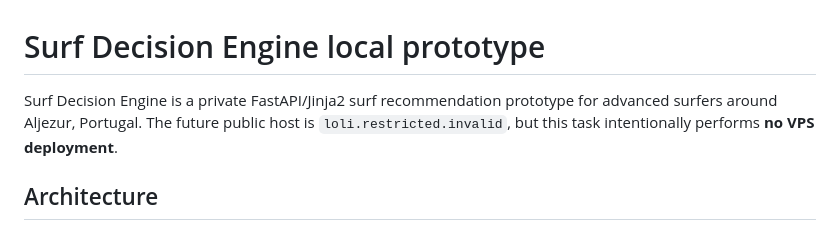
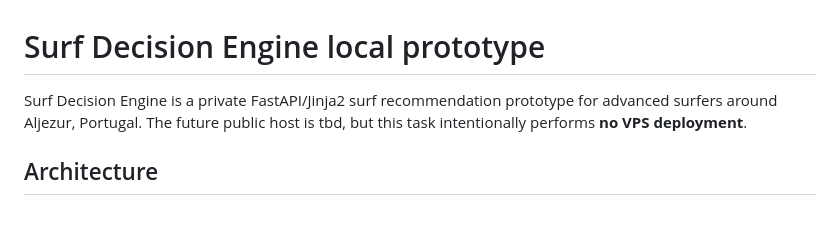
Before and after one commit to psappz/surf-decision-engine, a Markdown page: README.md, the part around the change. Drawn GitHub-style.

```diff
--- a/README.md
+++ b/README.md
@@ -1,6 +1,6 @@
 # Surf Decision Engine local prototype
 
-Surf Decision Engine is a private FastAPI/Jinja2 surf recommendation prototype for advanced surfers around Aljezur, Portugal. The future public host is `loli.restricted.invalid`, but this task intentionally performs **no VPS deployment**.
+Surf Decision Engine is a private FastAPI/Jinja2 surf recommendation prototype for advanced surfers around Aljezur, Portugal. The future public host is tbd, but this task intentionally performs **no VPS deployment**.
 
 ## Architecture
 - FastAPI backend with server-rendered Jinja2 HTML and minimal CSS.
```
